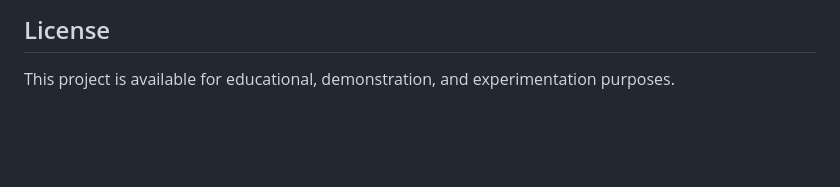
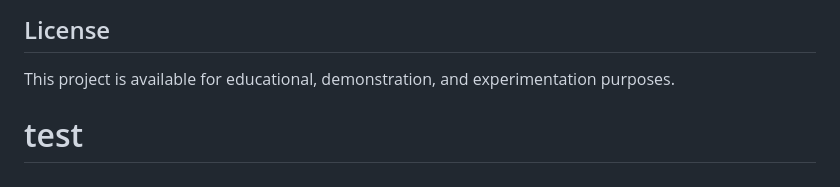
Before and after one commit to thenabbu/flowsync, a Markdown page: README.md, the part around the change. Drawn GitHub-style; blank space fills up the shorter version.

```diff
--- a/README.md
+++ b/README.md
@@ -162,3 +162,4 @@ GitHub will provide a public URL for the project.
 ## License
 
 This project is available for educational, demonstration, and experimentation purposes.
+# test
```
